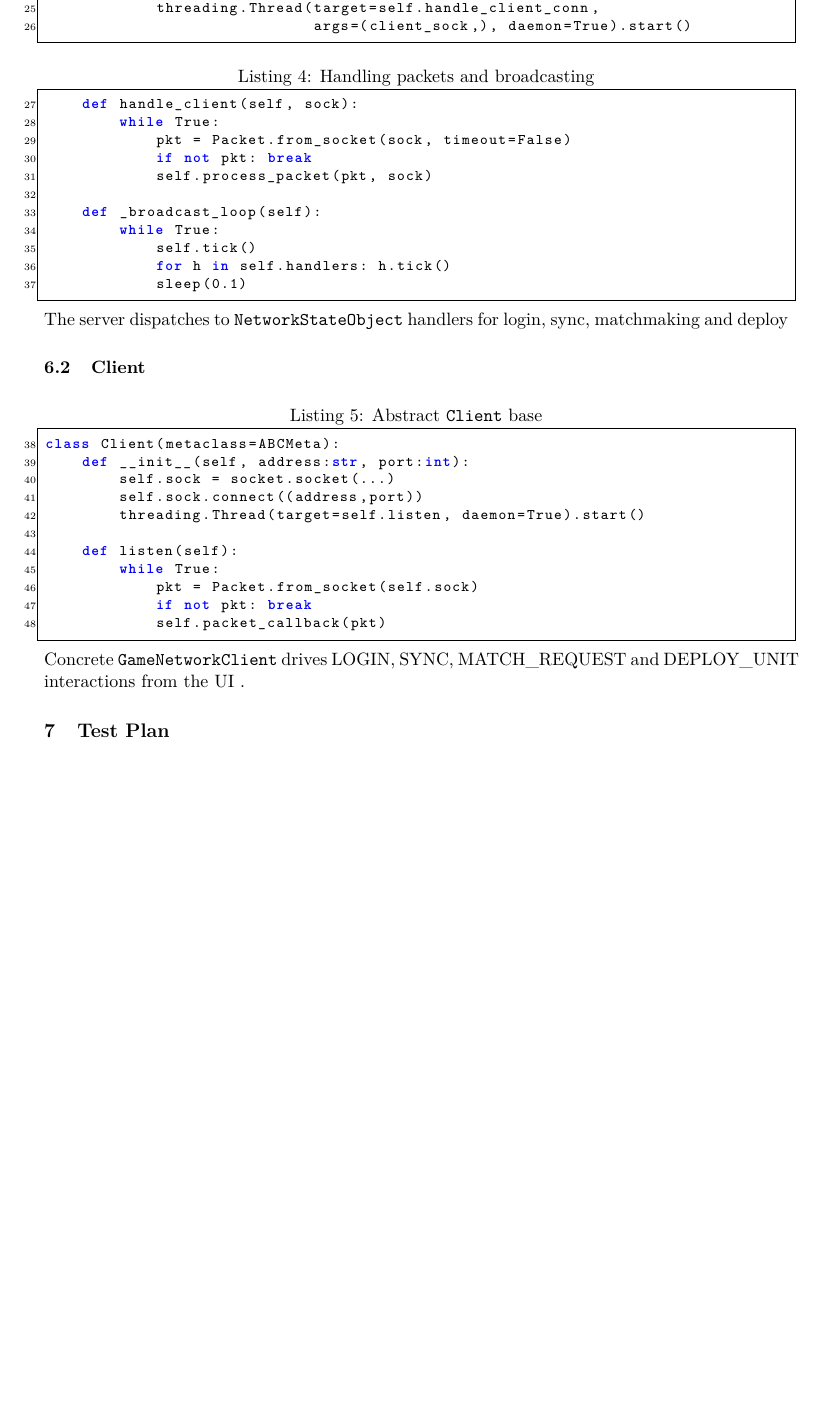
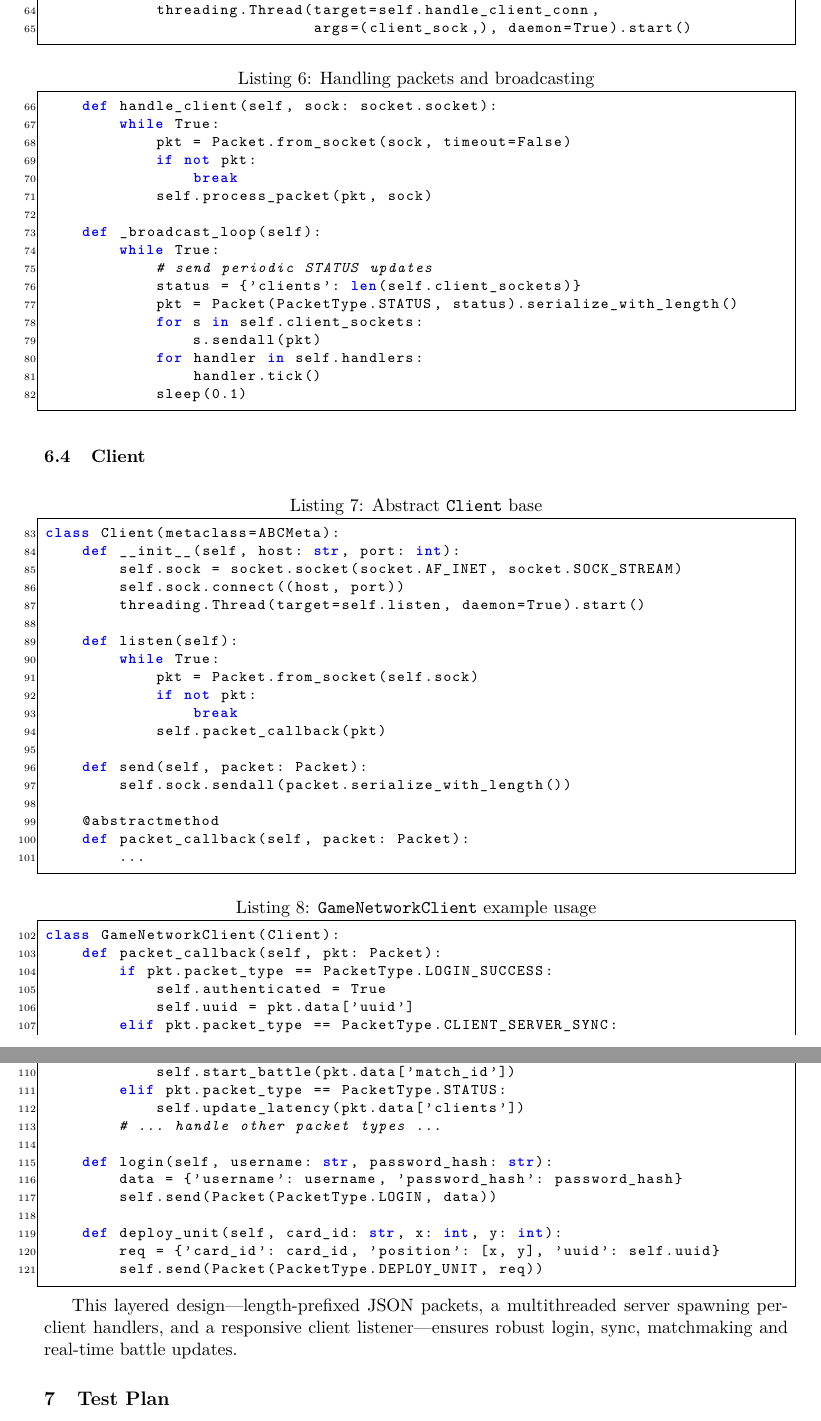
Before and after one commit to Superbro525Alt/Y11PY, a LaTeX document (docs/part2.tex): part of page 5 of 10 before the commit and two parts of pages 6 and 7 of 12 after it, the two joined at a grey line, cut so that both start at the same text, the shorter picture padded with empty space. Compiled offline with pdfLaTeX.

Commit message:
idk bruh

```diff
--- a/docs/part2.tex
+++ b/docs/part2.tex
@@ -165,36 +231,74 @@ class Server:
             threading.Thread(target=self.handle_client_conn,
                              args=(client_sock,), daemon=True).start()
 \end{lstlisting}
+
 \begin{lstlisting}[caption={Handling packets and broadcasting}],label={lst:server_process}
-    def handle_client(self, sock):
+    def handle_client(self, sock: socket.socket):
         while True:
             pkt = Packet.from_socket(sock, timeout=False)
-            if not pkt: break
+            if not pkt:
+                break
             self.process_packet(pkt, sock)
 
     def _broadcast_loop(self):
         while True:
-            self.tick()
-            for h in self.handlers: h.tick()
+            # send periodic STATUS updates
+            status = {'clients': len(self.client_sockets)}
+            pkt = Packet(PacketType.STATUS, status).serialize_with_length()
+            for s in self.client_sockets:
+                s.sendall(pkt)
+            for handler in self.handlers:
+                handler.tick()
             sleep(0.1)
 \end{lstlisting}
-The server dispatches to \texttt{NetworkStateObject} handlers for login, sync, matchmaking and deploy
 
 \subsection{Client}
 \begin{lstlisting}[caption={Abstract \texttt{Client} base}],label={lst:client_base}
 class Client(metaclass=ABCMeta):
-    def __init__(self, address:str, port:int):
-        self.sock = socket.socket(...)
-        self.sock.connect((address,port))
+    def __init__(self, host: str, port: int):
+        self.sock = socket.socket(socket.AF_INET, socket.SOCK_STREAM)
+        self.sock.connect((host, port))
         threading.Thread(target=self.listen, daemon=True).start()
 
     def listen(self):
         while True:
             pkt = Packet.from_socket(self.sock)
-            if not pkt: break
+            if not pkt:
+                break
             self.packet_callback(pkt)
+
+    def send(self, packet: Packet):
+        self.sock.sendall(packet.serialize_with_length())
+
+    @abstractmethod
+    def packet_callback(self, packet: Packet):
+        ...
 \end{lstlisting}
-Concrete \texttt{GameNetworkClient} drives LOGIN, SYNC, MATCH\_REQUEST and DEPLOY\_UNIT interactions from the UI .
+
+\begin{lstlisting}[caption={\texttt{GameNetworkClient} example usage}],label={lst:gameclient}
+class GameNetworkClient(Client):
+    def packet_callback(self, pkt: Packet):
+        if pkt.packet_type == PacketType.LOGIN_SUCCESS:
+            self.authenticated = True
+            self.uuid = pkt.data['uuid']
+        elif pkt.packet_type == PacketType.CLIENT_SERVER_SYNC:
+            self.menu_state = pkt.data
+        elif pkt.packet_type == PacketType.MATCH_FOUND:
+            self.start_battle(pkt.data['match_id'])
+        elif pkt.packet_type == PacketType.STATUS:
+            self.update_latency(pkt.data['clients'])
+        # ... handle other packet types ...
+
+    def login(self, username: str, password_hash: str):
+        data = {'username': username, 'password_hash': password_hash}
+        self.send(Packet(PacketType.LOGIN, data))
+
+    def deploy_unit(self, card_id: str, x: int, y: int):
+        req = {'card_id': card_id, 'position': [x, y], 'uuid': self.uuid}
+        self.send(Packet(PacketType.DEPLOY_UNIT, req))
+\end{lstlisting}
+
+This layered design—length‐prefixed JSON packets, a multithreaded server spawning per‐client handlers, and a responsive client listener—ensures robust login, sync, matchmaking and real-time battle updates.
 
 \section{Test Plan}
 
```
Also changed, not shown: docs/part2.pdf, docs/part2.tex (82 more changed lines), 4 other files.
